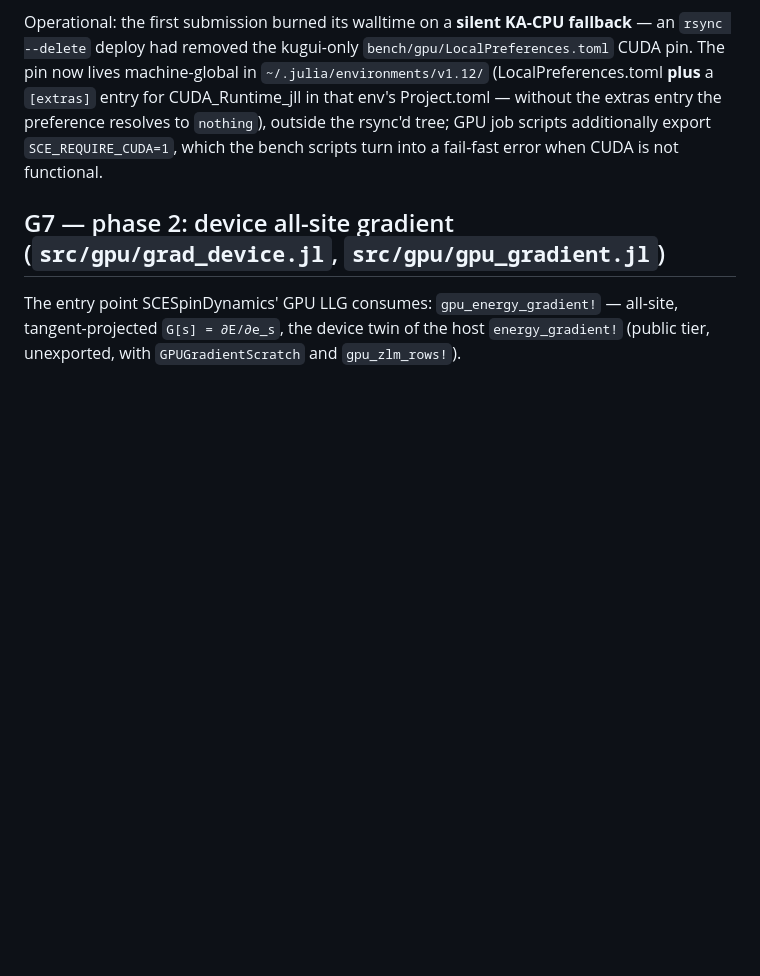
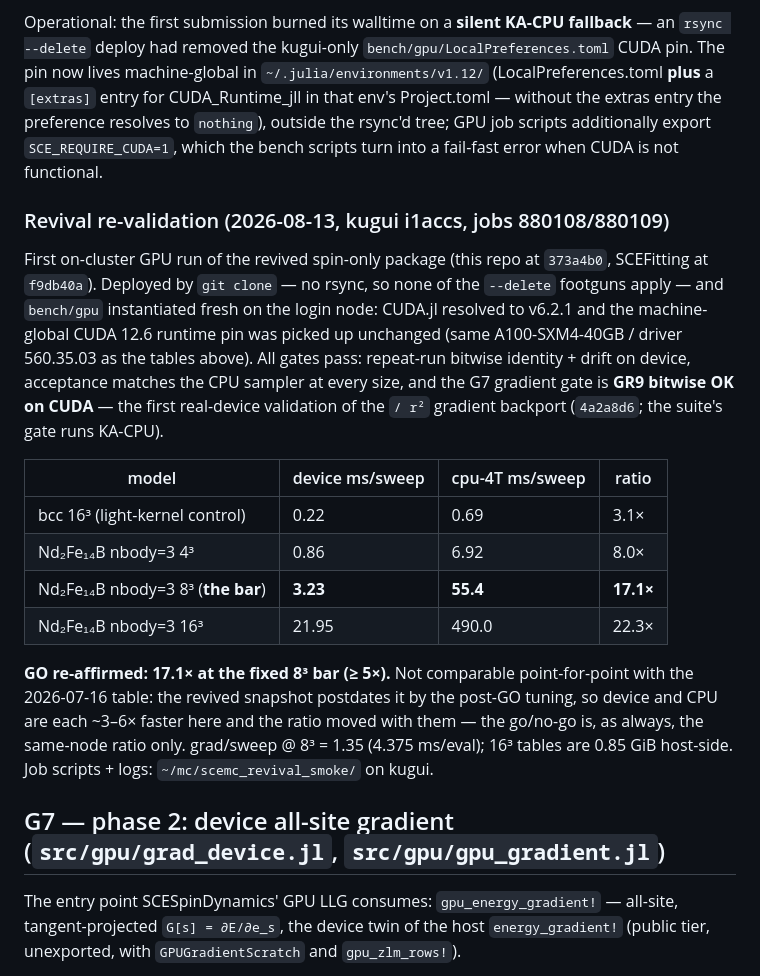
Before and after one commit to Tomonori-Tanaka/SCEMonteCarlo.jl, a Markdown page: docs/specs/gpu-prototype.md, the part around the change. Drawn GitHub-style; blank space fills up the shorter version.

Commit message:
docs: record the revival GPU re-validation on kugui in G6
First real-CUDA run of the revived package (i1accs jobs 880108/880109,
A100): all device gates pass, GO re-affirmed at 17.1x on the 8^3 bar, and
the /r^2 gradient backport (4a2a8d6) is GR9-bitwise on device for the
first time (the suite's gate runs KA-CPU).

Co-Authored-By: Claude Fable 5 <noreply@anthropic.com>

```diff
--- a/docs/specs/gpu-prototype.md
+++ b/docs/specs/gpu-prototype.md
@@ -209,6 +209,32 @@ the extras entry the preference resolves to `nothing`), outside the rsync'd
 tree; GPU job scripts additionally export `SCE_REQUIRE_CUDA=1`, which the
 bench scripts turn into a fail-fast error when CUDA is not functional.
 
+### Revival re-validation (2026-08-13, kugui i1accs, jobs 880108/880109)
+
+First on-cluster GPU run of the revived spin-only package (this repo at
+`373a4b0`, SCEFitting at `f9db40a`). Deployed by `git clone` — no rsync, so
+none of the `--delete` footguns apply — and `bench/gpu` instantiated fresh on
+the login node: CUDA.jl resolved to v6.2.1 and the machine-global CUDA 12.6
+runtime pin was picked up unchanged (same A100-SXM4-40GB / driver 560.35.03
+as the tables above). All gates pass: repeat-run bitwise identity + drift on
+device, acceptance matches the CPU sampler at every size, and the G7 gradient
+gate is **GR9 bitwise OK on CUDA** — the first real-device validation of the
+`/ r²` gradient backport (`4a2a8d6`; the suite's gate runs KA-CPU).
+
+| model | device ms/sweep | cpu-4T ms/sweep | ratio |
+|---|---|---|---|
+| bcc 16³ (light-kernel control) | 0.22 | 0.69 | 3.1× |
+| Nd₂Fe₁₄B nbody=3 4³ | 0.86 | 6.92 | 8.0× |
+| Nd₂Fe₁₄B nbody=3 8³ (**the bar**) | **3.23** | **55.4** | **17.1×** |
+| Nd₂Fe₁₄B nbody=3 16³ | 21.95 | 490.0 | 22.3× |
+
+**GO re-affirmed: 17.1× at the fixed 8³ bar (≥ 5×).** Not comparable
+point-for-point with the 2026-07-16 table: the revived snapshot postdates it
+by the post-GO tuning, so device and CPU are each ~3–6× faster here and the
+ratio moved with them — the go/no-go is, as always, the same-node ratio only.
+grad/sweep @ 8³ = 1.35 (4.375 ms/eval); 16³ tables are 0.85 GiB host-side.
+Job scripts + logs: `~/mc/scemc_revival_smoke/` on kugui.
+
 ## G7 — phase 2: device all-site gradient (`src/gpu/grad_device.jl`, `src/gpu/gpu_gradient.jl`)
 
 The entry point SCESpinDynamics' GPU LLG consumes: `gpu_energy_gradient!` —
```
